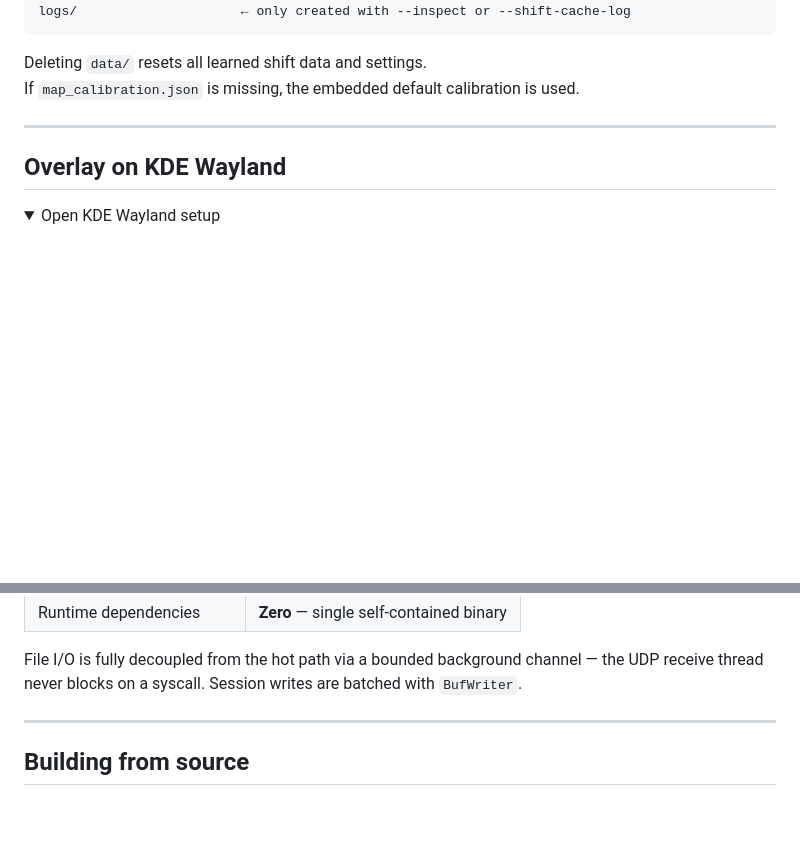
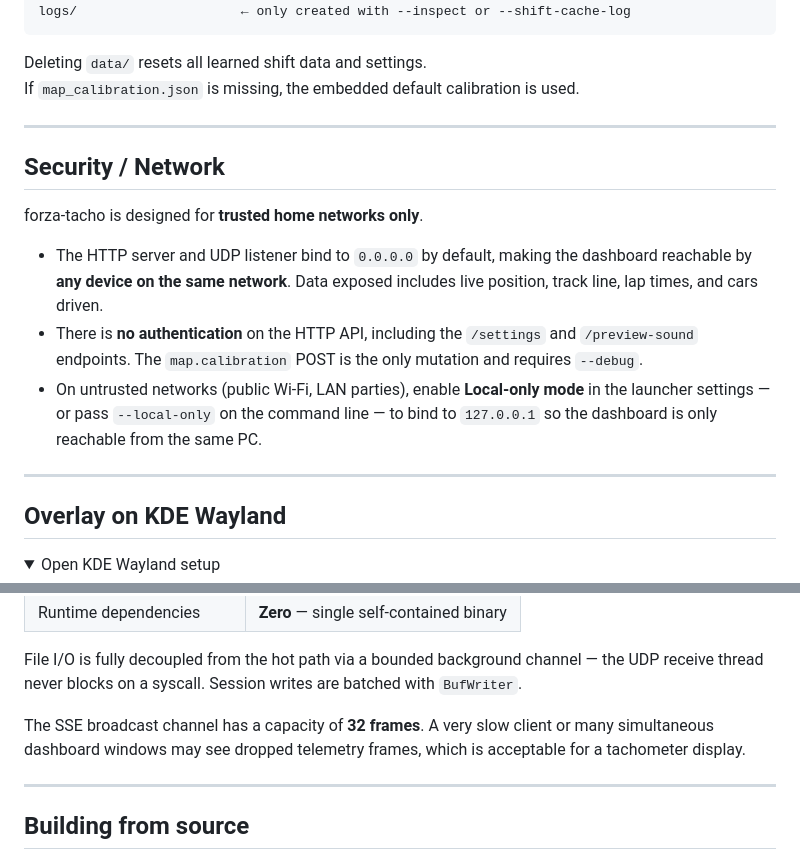
Before and after one commit to GregorBoxer-sudo/fh6_tacho, a Markdown page: README.md, 2 parts joined by grey strips. GitHub-like rendering; folded sections open; blank space fills up the shorter version.

Commit message:
docs: add security/network section and SSE buffer note to README
New "Security / Network" section (after Data storage) documents that:
- HTTP server and UDP listener bind to 0.0.0.0 by default (all interfaces).
- Exposed data includes position, track line, lap times, cars driven.
- No authentication on HTTP API; map.calibration POST gated behind --debug.
- Local-only mode (--local-only or launcher setting) binds to 127.0.0.1
  for untrusted networks.

Performance section: added a note that the SSE broadcast channel is
bounded at 32 frames; slow clients or many simultaneous windows may see
dropped frames, which is acceptable for a tachometer.

No code changes.

Co-Authored-By: Claude Sonnet 4.6 <noreply@anthropic.com>

```diff
--- a/README.md
+++ b/README.md
@@ -352,6 +352,16 @@ If `map_calibration.json` is missing, the embedded default calibration is used.
 
 ---
 
+## Security / Network
+
+forza-tacho is designed for **trusted home networks only**.
+
+- The HTTP server and UDP listener bind to `0.0.0.0` by default, making the dashboard reachable by **any device on the same network**. Data exposed includes live position, track line, lap times, and cars driven.
+- There is **no authentication** on the HTTP API, including the `/settings` and `/preview-sound` endpoints. The `map.calibration` POST is the only mutation and requires `--debug`.
+- On untrusted networks (public Wi-Fi, LAN parties), enable **Local-only mode** in the launcher settings — or pass `--local-only` on the command line — to bind to `127.0.0.1` so the dashboard is only reachable from the same PC.
+
+---
+
 ## Overlay on KDE Wayland
 
 <details>
@@ -385,6 +395,8 @@ Forza streams telemetry at 60 packets/second (~324 bytes each).
 | Runtime dependencies | **Zero** — single self-contained binary |
 
 File I/O is fully decoupled from the hot path via a bounded background channel — the UDP receive thread never blocks on a syscall. Session writes are batched with `BufWriter`.
+
+The SSE broadcast channel has a capacity of **32 frames**. A very slow client or many simultaneous dashboard windows may see dropped telemetry frames, which is acceptable for a tachometer display.
 
 </details>
 
```
